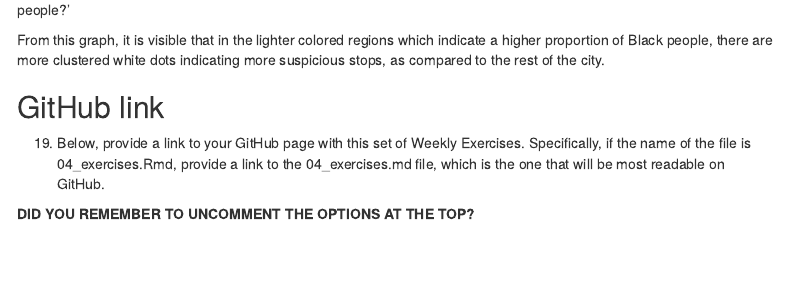
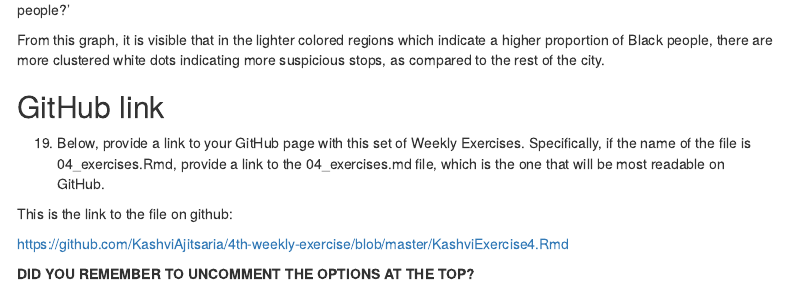
Before and after one commit to KashviAjitsaria/4th-weekly-exercise, an R Markdown document (KashviExercise4.Rmd): the page in a window 1100 px wide, from 12640 px down. Rendered offline with R 4.5, knitr and Pandoc, with nearby package versions; some code elsewhere in the file could not run offline; menus at the side of the page are left out.

Commit message:
Committing

```diff
--- a/KashviExercise4.Rmd
+++ b/KashviExercise4.Rmd
@@ -497,5 +497,8 @@ From this graph, it is visible that in the lighter colored regions which indicat
 
   19. Below, provide a link to your GitHub page with this set of Weekly Exercises. Specifically, if the name of the file is 04_exercises.Rmd, provide a link to the 04_exercises.md file, which is the one that will be most readable on GitHub.
 
+This is the link to the file on github:
+
+https://github.com/KashviAjitsaria/4th-weekly-exercise/blob/master/KashviExercise4.Rmd
 
 **DID YOU REMEMBER TO UNCOMMENT THE OPTIONS AT THE TOP?**
```
